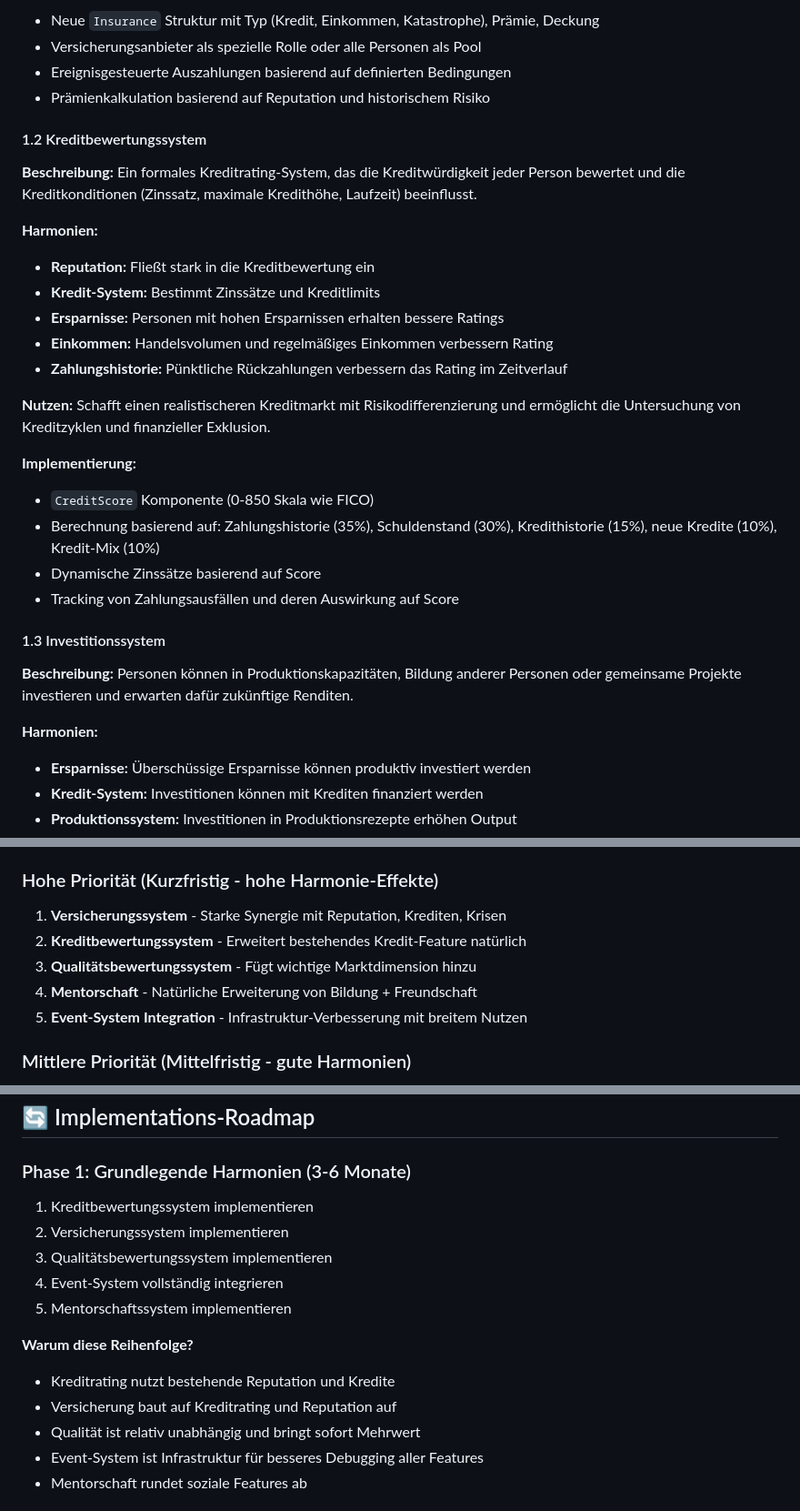
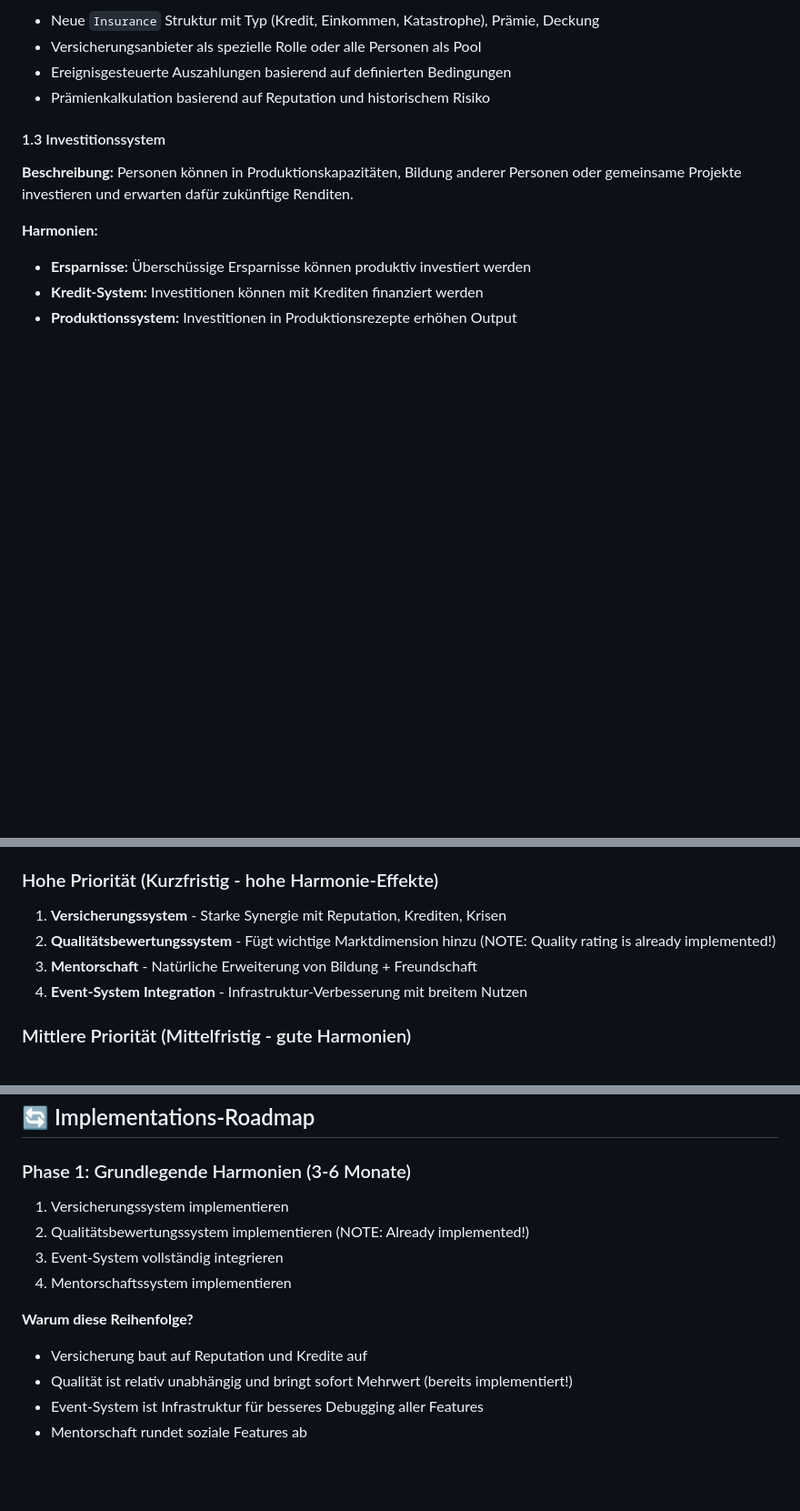
Before and after one commit to maorun/community-simulation, a Markdown page: features.md, 3 parts joined by grey strips. Shown at 91% size. GitHub-like rendering; blank space fills up the shorter version.

```diff
--- a/features.md
+++ b/features.md
@@ -23,24 +23,6 @@ Dieses Dokument enthält eine Sammlung möglicher Features und Verbesserungen f
 - Versicherungsanbieter als spezielle Rolle oder alle Personen als Pool
 - Ereignisgesteuerte Auszahlungen basierend auf definierten Bedingungen
 - Prämienkalkulation basierend auf Reputation und historischem Risiko
-
-#### 1.2 Kreditbewertungssystem
-**Beschreibung:** Ein formales Kreditrating-System, das die Kreditwürdigkeit jeder Person bewertet und die Kreditkonditionen (Zinssatz, maximale Kredithöhe, Laufzeit) beeinflusst.
-
-**Harmonien:**
-- **Reputation:** Fließt stark in die Kreditbewertung ein
-- **Kredit-System:** Bestimmt Zinssätze und Kreditlimits
-- **Ersparnisse:** Personen mit hohen Ersparnissen erhalten bessere Ratings
-- **Einkommen:** Handelsvolumen und regelmäßiges Einkommen verbessern Rating
-- **Zahlungshistorie:** Pünktliche Rückzahlungen verbessern das Rating im Zeitverlauf
-
-**Nutzen:** Schafft einen realistischeren Kreditmarkt mit Risikodifferenzierung und ermöglicht die Untersuchung von Kreditzyklen und finanzieller Exklusion.
-
-**Implementierung:**
-- `CreditScore` Komponente (0-850 Skala wie FICO)
-- Berechnung basierend auf: Zahlungshistorie (35%), Schuldenstand (30%), Kredithistorie (15%), neue Kredite (10%), Kredit-Mix (10%)
-- Dynamische Zinssätze basierend auf Score
-- Tracking von Zahlungsausfällen und deren Auswirkung auf Score
 
 #### 1.3 Investitionssystem
 **Beschreibung:** Personen können in Produktionskapazitäten, Bildung anderer Personen oder gemeinsame Projekte investieren und erwarten dafür zukünftige Renditen.
@@ -514,10 +496,9 @@ Dieses Dokument enthält eine Sammlung möglicher Features und Verbesserungen f
 ### Hohe Priorität (Kurzfristig - hohe Harmonie-Effekte)
 
 1. **Versicherungssystem** - Starke Synergie mit Reputation, Krediten, Krisen
-2. **Kreditbewertungssystem** - Erweitert bestehendes Kredit-Feature natürlich
-3. **Qualitätsbewertungssystem** - Fügt wichtige Marktdimension hinzu
-4. **Mentorschaft** - Natürliche Erweiterung von Bildung + Freundschaft
-5. **Event-System Integration** - Infrastruktur-Verbesserung mit breitem Nutzen
+2. **Qualitätsbewertungssystem** - Fügt wichtige Marktdimension hinzu (NOTE: Quality rating is already implemented!)
+3. **Mentorschaft** - Natürliche Erweiterung von Bildung + Freundschaft
+4. **Event-System Integration** - Infrastruktur-Verbesserung mit breitem Nutzen
 
 ### Mittlere Priorität (Mittelfristig - gute Harmonien)
 
@@ -590,16 +571,14 @@ Diese Matrix zeigt, welche Features besonders gut zusammenwirken:
 ## 🔄 Implementations-Roadmap
 
 ### Phase 1: Grundlegende Harmonien (3-6 Monate)
-1. Kreditbewertungssystem implementieren
-2. Versicherungssystem implementieren
-3. Qualitätsbewertungssystem implementieren
-4. Event-System vollständig integrieren
-5. Mentorschaftssystem implementieren
+1. Versicherungssystem implementieren
+2. Qualitätsbewertungssystem implementieren (NOTE: Already implemented!)
+3. Event-System vollständig integrieren
+4. Mentorschaftssystem implementieren
 
 **Warum diese Reihenfolge?**
-- Kreditrating nutzt bestehende Reputation und Kredite
-- Versicherung baut auf Kreditrating und Reputation auf
-- Qualität ist relativ unabhängig und bringt sofort Mehrwert
+- Versicherung baut auf Reputation und Kredite auf
+- Qualität ist relativ unabhängig und bringt sofort Mehrwert (bereits implementiert!)
 - Event-System ist Infrastruktur für besseres Debugging aller Features
 - Mentorschaft rundet soziale Features ab
 
```
Also changed, not shown: README.md (+1 -0 lines).
